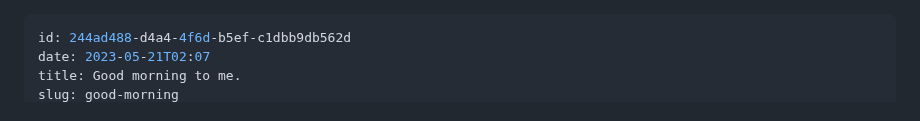
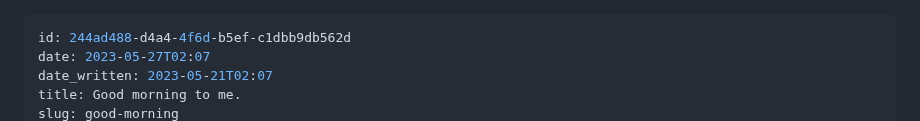
Before and after one commit to thomasrosen/thomasrosen.me, a Markdown page: blog/articles/2023-05-27-good-morning-en.md, the part around one of its changes. GitHub-like rendering.

Commit message:
changed the date of the newest article to today

```diff
--- a/blog/articles/2023-05-21-good-morning-en.md
+++ b/blog/articles/2023-05-27-good-morning-en.md
@@ -1,5 +1,6 @@
 ---
 id: 244ad488-d4a4-4f6d-b5ef-c1dbb9db562d
-date: 2023-05-21T02:07
+date: 2023-05-27T02:07
+date_written: 2023-05-21T02:07
 title: Good morning to me.
 slug: good-morning
```
Also changed, not shown: other parts of blog/articles/2023-05-27-good-morning-en.md (+2 -2 lines), blog/images/2023-05-27-good-morning/0A75508D-70EF-4915-AD74-024DF1585853.JPG (renamed from blog/images/2023-05-21-good-morning/0A75508D-70EF-4915-AD74-024DF1585853.JPG), blog/images/2023-05-27-good-morning/IMG_4160.JPG (renamed from blog/images/2023-05-21-good-morning/IMG_4160.JPG), 6 other files.
